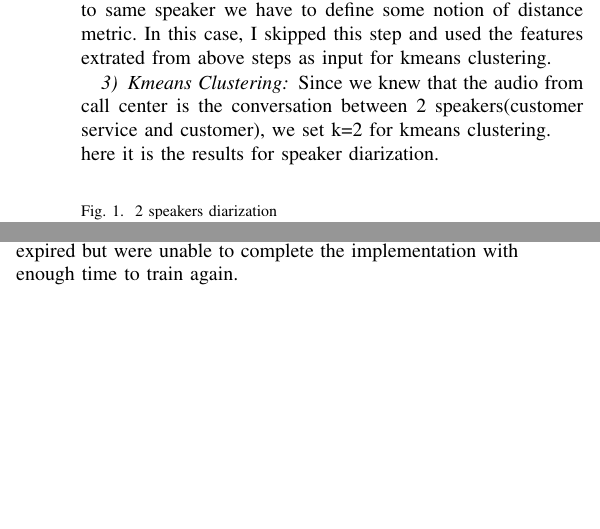
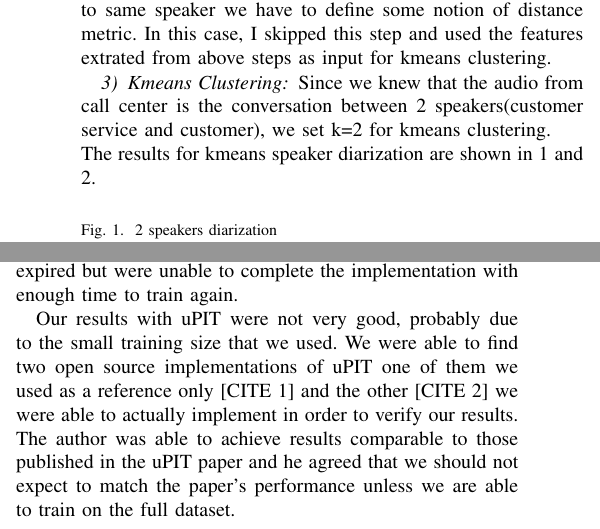
Before and after one commit to jonathanbranam/speech-segmentation-project, a LaTeX paper (paper/main.tex): two parts of the columns of pages 3 and 4 of 5, joined at a grey line, cut so that both start at the same text, the shorter picture padded with empty space. Compiled offline with pdfLaTeX.

Commit message:
Some small updates.

```diff
--- a/paper/main.tex
+++ b/paper/main.tex
@@ -215,7 +215,7 @@ In this project, we used 3 approaches to extract features:
 \subsubsection{Speaker segmentation}\cite{Segmentation} Speaker segmentation which is also known as acoustic change detection aims to detect speaker change such that each contiguous segment corresponds to single speaker only. To find if the two segments correspond to same speaker we have to define some notion of distance metric. In this case, I skipped this step and used the features extrated from above steps as input for kmeans clustering.
 \subsubsection{Kmeans Clustering}
 Since we knew that the audio from call center is the conversation between 2 speakers(customer service and customer), we set k=2 for kmeans clustering.\\
-here it is the results for speaker diarization.
+The results for kmeans speaker diarization are shown in \ref{Fig:speaker diarization 1} and \ref{Fig:speaker diarization 2}.
 \begin{figure}[h!]
     \centering
      \caption{\label{Fig:speaker diarization 1}2 speakers diarization}
@@ -338,6 +338,7 @@ With the NMF method, we were unable to generate a substantial separation between
 
 Our implementation of uPIT uses a BLSTM with 3 hidden layers of size 896. We used the Adam optimizer and set a $0.5$ rate for dropout. We trained using Google Colab free instances which allow using a Tesla K80 GPU with 12 Gb or RAM. We found that training with 1,000 samples for 60 epochs took about 5 hours in this setup. The Google Colab GPU will disconnect after 12 hours so we were unable to complete a full training run. We experimented with saving off the model parameters and restarting the training once the 12 hours had expired but were unable to complete the implementation with enough time to train again.
 
+Our results with uPIT were not very good, probably due to the small training size that we used. We were able to find two open source implementations of uPIT one of them we used as a reference only [CITE 1] and the other [CITE 2] we were able to actually implement in order to verify our results. The author was able to achieve results comparable to those published in the uPIT paper and he agreed that we should not expect to match the paper's performance unless we are able to train on the full dataset.
 
 
 
```
Also changed, not shown: paper/main.pdf, paper/main.tex (4 more changed lines).
